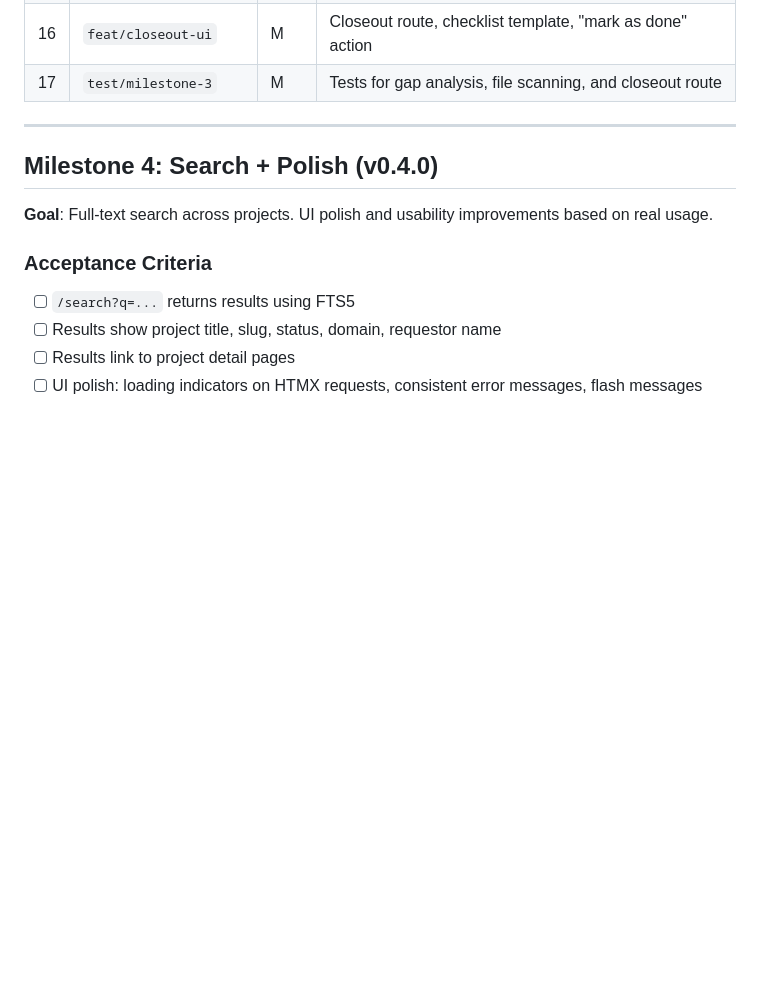
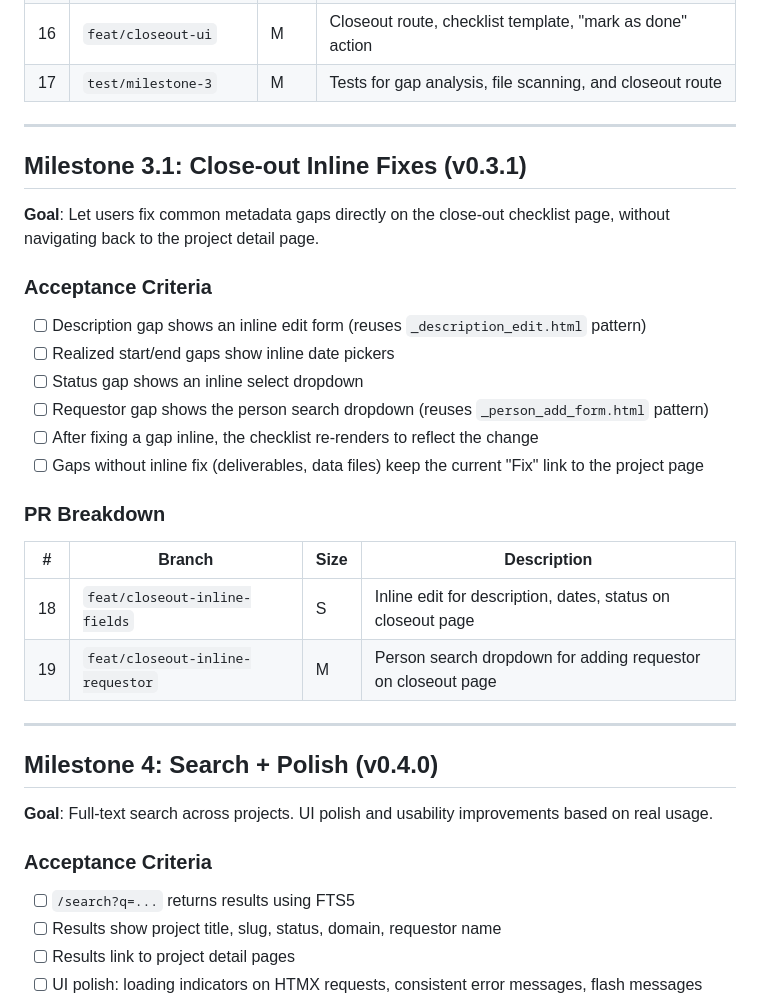
Before and after one commit to wiskas1000/datapm-studio, a Markdown page: PLAN.md, the part around the change. Rendered like a GitHub page; blank space fills up the shorter version.

Commit message:
docs: add Milestone 3.1 — close-out inline fixes (#54, #55) (#56)
Adds acceptance criteria and PR breakdown for inline editing on the
close-out checklist page (description, dates, status, requestor).

Co-authored-by: Claude Opus 4.6 <noreply@anthropic.com>

```diff
--- a/PLAN.md
+++ b/PLAN.md
@@ -130,6 +130,28 @@
 
 ---
 
+## Milestone 3.1: Close-out Inline Fixes (v0.3.1)
+
+**Goal**: Let users fix common metadata gaps directly on the close-out checklist page, without navigating back to the project detail page.
+
+### Acceptance Criteria
+
+- [ ] Description gap shows an inline edit form (reuses `_description_edit.html` pattern)
+- [ ] Realized start/end gaps show inline date pickers
+- [ ] Status gap shows an inline select dropdown
+- [ ] Requestor gap shows the person search dropdown (reuses `_person_add_form.html` pattern)
+- [ ] After fixing a gap inline, the checklist re-renders to reflect the change
+- [ ] Gaps without inline fix (deliverables, data files) keep the current "Fix" link to the project page
+
+### PR Breakdown
+
+| # | Branch | Size | Description |
+|---|--------|------|-------------|
+| 18 | `feat/closeout-inline-fields` | S | Inline edit for description, dates, status on closeout page |
+| 19 | `feat/closeout-inline-requestor` | M | Person search dropdown for adding requestor on closeout page |
+
+---
+
 ## Milestone 4: Search + Polish (v0.4.0)
 
 **Goal**: Full-text search across projects. UI polish and usability improvements based on real usage.
```
